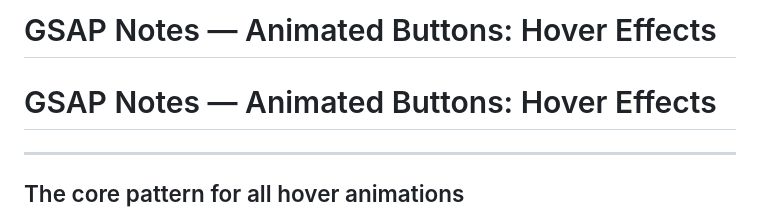
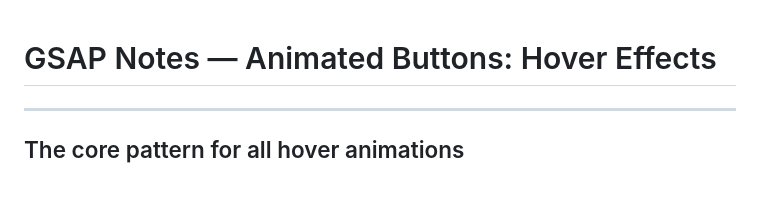
Before and after one commit to angelacao2109/DIY-MFA, a Markdown page: Week 2/GSAP Notes — Animated Buttons Hover Effects.md, the part around the change. Drawn GitHub-style; blank space fills up the shorter version.

```diff
--- a/Week 2/GSAP Notes — Animated Buttons Hover Effects 376c3dcfa16e80e69664fac23905395e.md
+++ b/Week 2/GSAP Notes — Animated Buttons Hover Effects.md
@@ -1,5 +1,3 @@
-# GSAP Notes — Animated Buttons: Hover Effects
-
 # GSAP Notes — Animated Buttons: Hover Effects
 
 ---
```
